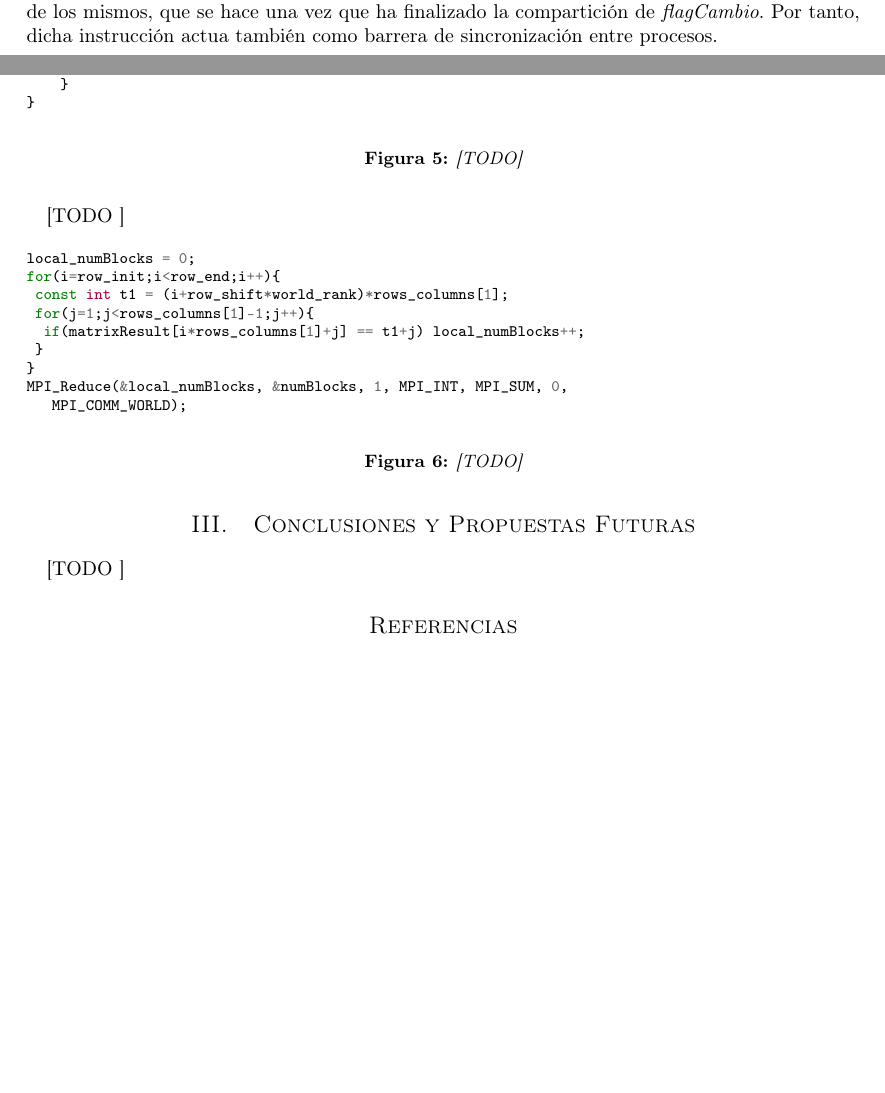
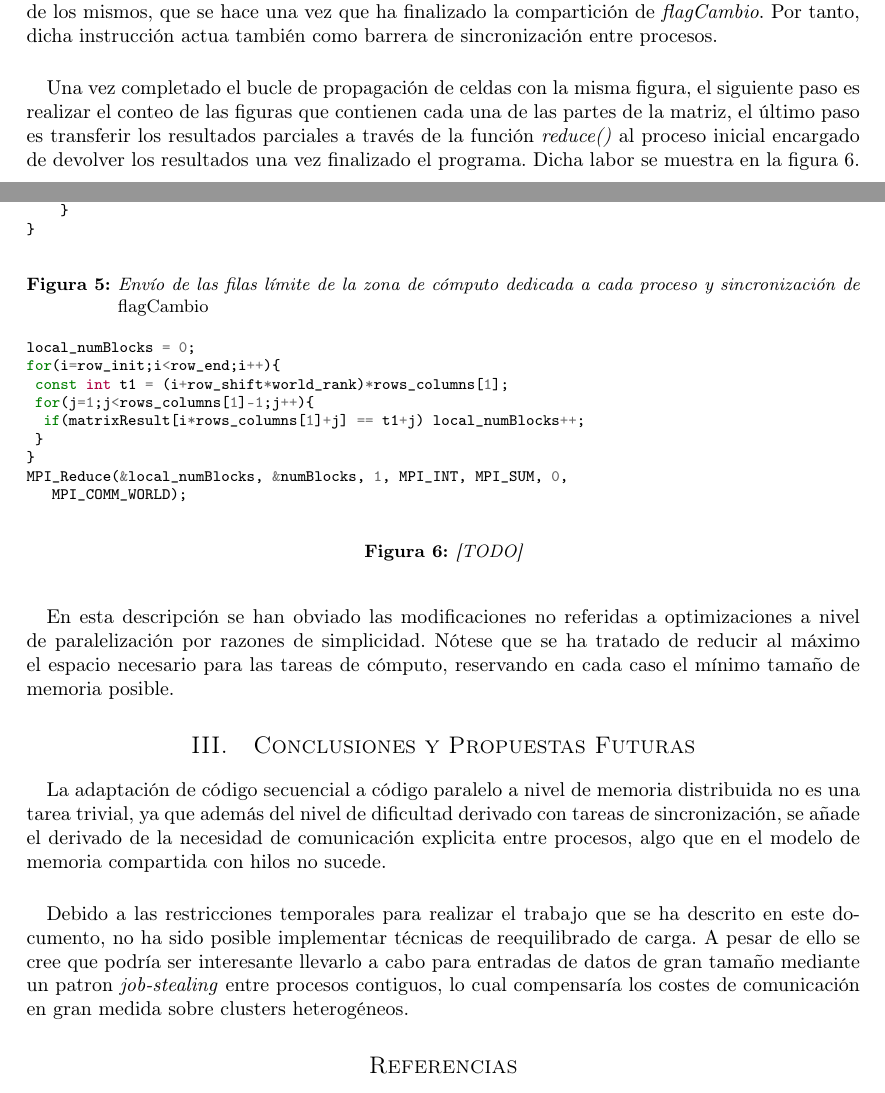
Before and after one commit to garciparedes/parallel-scan-sky, a LaTeX paper (mpi/article/article.tex, which reads mpi/article/mystyle.sty): two parts of pages 3 and 4 of 4 before the commit and two parts of pages 3 and 4 of 5 after it, joined at a grey line, cut so that both start at the same text, the shorter picture padded with empty space. Compiled offline with pdfLaTeX.

Commit message:
Done with article

```diff
--- a/mpi/article/article.tex
+++ b/mpi/article/article.tex
@@ -92,28 +92,34 @@
 		\paragraph{}
 		Una vez realizadas las operaciones pertinente, es necesario transferir los resultados de los bordes a los procesos contiguos. Esto se muestra en la figura \ref{code:op4}. Además se realiza la compartición del \emph{flagCambio} entre todos los procesos mediante la función \emph{allReduce()} de manera no bloqueante. Se espera a los resultados de dicha operación solo en el caso en que la durante la iteración correspondiente no se hayan hecho modificaciones en la matriz de resultados. La razón por la cual no surgen conflictos derivados de la recepción de filas viene propiciada por el punto de envio de los mismos, que se hace una vez que ha finalizado la compartición de \emph{flagCambio}. Por tanto, dicha instrucción actua también como barrera de sincronización entre procesos.
 
-		\begin{figure}[H]
+		\begin{figure}[h]
 			\centering
 			\inputminted{c}{./code/op4.c}
-			\caption{[TODO]}
+			\caption{Envío de las filas límite de la zona de cómputo dedicada a cada proceso y sincronización de \emph{flagCambio}}
 			\label{code:op4}
 		\end{figure}
 
 		\paragraph{}
-		[TODO ]
+		Una vez completado el bucle de propagación de celdas con la misma figura, el siguiente paso es realizar el conteo de las figuras que contienen cada una de las partes de la matriz, el último paso es transferir los resultados parciales a través de la función \emph{reduce()} al proceso inicial encargado de devolver los resultados una vez finalizado el programa. Dicha labor se muestra en la figura \ref{code:op5}.
 
-		\begin{figure}[H]
+		\begin{figure}[h]
 			\centering
 			\inputminted{c}{./code/op5.c}
 			\caption{[TODO]}
 			\label{code:op5}
 		\end{figure}
 
+		\paragraph{}
+		En esta descripción se han obviado las modificaciones no referidas a optimizaciones a nivel de paralelización por razones de simplicidad. Nótese que se ha tratado de reducir al máximo el espacio necesario para las tareas de cómputo, reservando en cada caso el mínimo tamaño de memoria posible.
+
 
 	\section{Conclusiones y Propuestas Futuras}
 
 		\paragraph{}
-		[TODO ]
+		La adaptación de código secuencial a código paralelo a nivel de memoria distribuida no es una tarea trivial, ya que además del nivel de dificultad derivado con tareas de sincronización, se añade el derivado de la necesidad de comunicación explicita entre procesos, algo que en el modelo de memoria compartida con hilos no sucede.
+
+		\paragraph{}
+		Debido a las restricciones temporales para realizar el trabajo que se ha descrito en este documento, no ha sido posible implementar técnicas de reequilibrado de carga. A pesar de ello se cree que podría ser interesante llevarlo a cabo para entradas de datos de gran tamaño mediante un patron \emph{job-stealing} entre procesos contiguos, lo cual compensaría los costes de comunicación en gran medida sobre clusters heterogéneos.
 
 %-----------------------------
 %	Bibliographic references
--- a/mpi/article/mystyle.sty
+++ b/mpi/article/mystyle.sty
@@ -5,7 +5,7 @@
 
 \usepackage[T1]{fontenc}
 
-\usepackage[hmarginratio=1:1,top=32mm,columnsep=20pt]{geometry}
+\usepackage[hmarginratio=1:1,top=28mm]{geometry}
 \usepackage[hang, small,labelfont=bf,up,textfont=it,up]{caption}
 \usepackage{subcaption}
 \usepackage[section]{placeins}
```
Also changed, not shown: mpi/article/article.pdf, mpi/article/article.tex (10 more changed lines).
